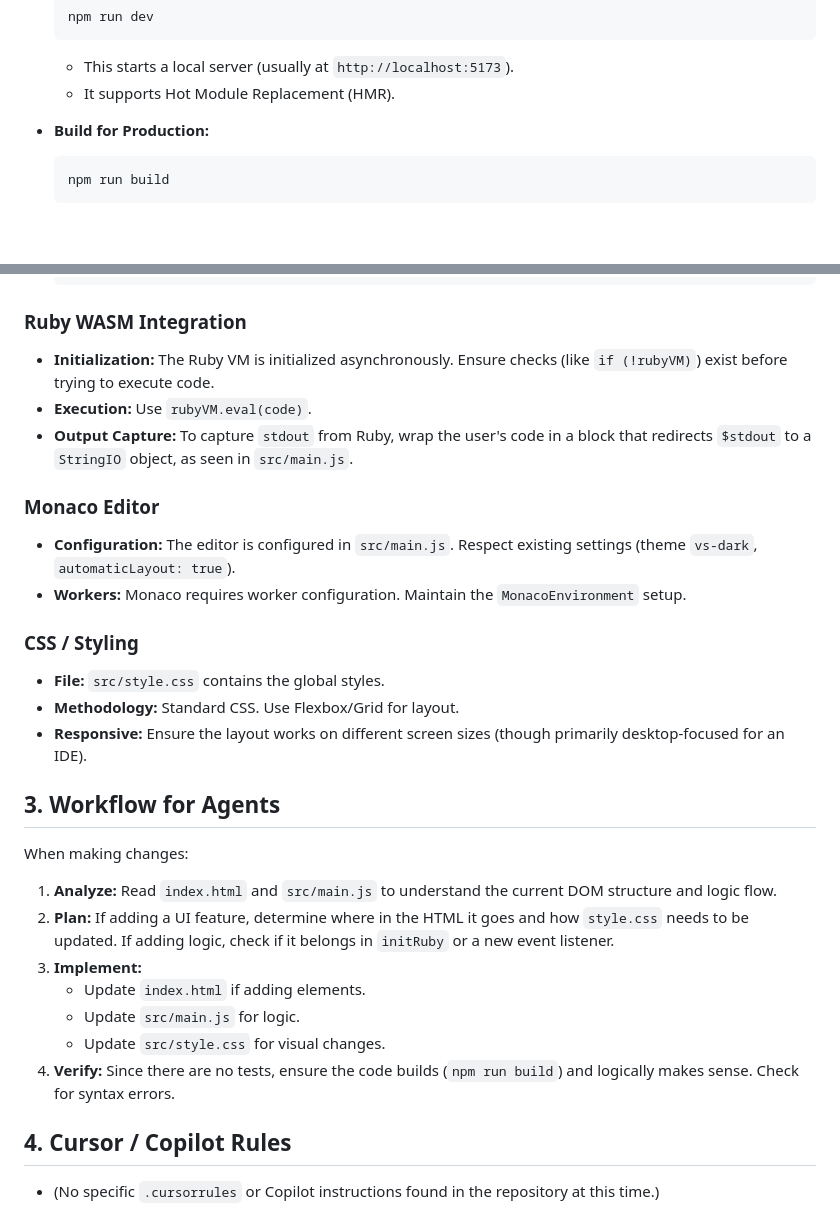
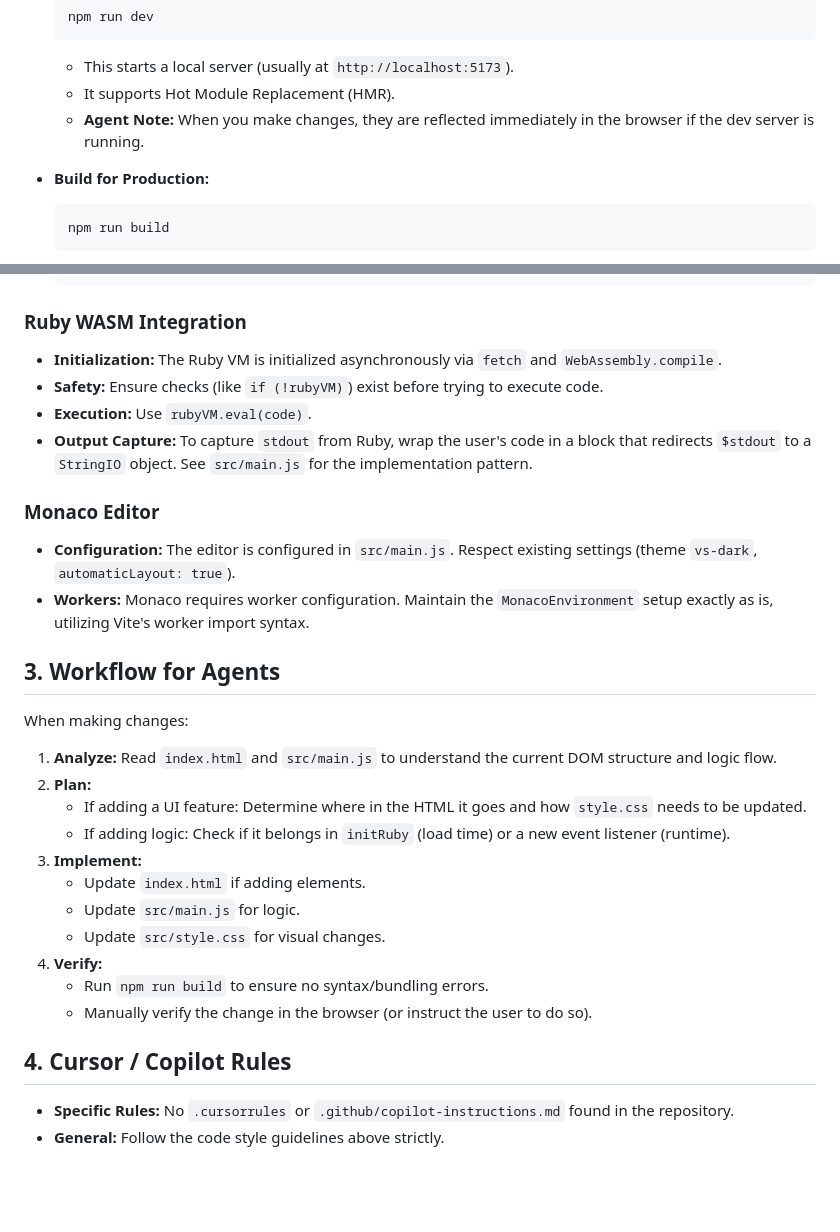
Before and after one commit to ablzh/ruby-sandbox, a Markdown page: AGENTS.md, 2 parts joined by grey strips. GitHub-like rendering; blank space fills up the shorter version.

````diff
--- a/AGENTS.md
+++ b/AGENTS.md
@@ -19,6 +19,7 @@ The project uses **Vite** as the build tool and development server.
     ```
     *   This starts a local server (usually at `http://localhost:5173`).
     *   It supports Hot Module Replacement (HMR).
+    *   **Agent Note:** When you make changes, they are reflected immediately in the browser if the dev server is running.
 
 *   **Build for Production:**
     ```bash
@@ -110,30 +123,31 @@ Adhere strictly to these conventions to maintain codebase consistency.
     ```
 
 ### Ruby WASM Integration
-*   **Initialization:** The Ruby VM is initialized asynchronously. Ensure checks (like `if (!rubyVM)`) exist before trying to execute code.
+*   **Initialization:** The Ruby VM is initialized asynchronously via `fetch` and `WebAssembly.compile`.
+*   **Safety:** Ensure checks (like `if (!rubyVM)`) exist before trying to execute code.
 *   **Execution:** Use `rubyVM.eval(code)`.
-*   **Output Capture:** To capture `stdout` from Ruby, wrap the user's code in a block that redirects `$stdout` to a `StringIO` object, as seen in `src/main.js`.
+*   **Output Capture:** To capture `stdout` from Ruby, wrap the user's code in a block that redirects `$stdout` to a `StringIO` object. See `src/main.js` for the implementation pattern.
 
 ### Monaco Editor
 *   **Configuration:** The editor is configured in `src/main.js`. Respect existing settings (theme `vs-dark`, `automaticLayout: true`).
-*   **Workers:** Monaco requires worker configuration. Maintain the `MonacoEnvironment` setup.
-
-### CSS / Styling
-*   **File:** `src/style.css` contains the global styles.
-*   **Methodology:** Standard CSS. Use Flexbox/Grid for layout.
-*   **Responsive:** Ensure the layout works on different screen sizes (though primarily desktop-focused for an IDE).
+*   **Workers:** Monaco requires worker configuration. Maintain the `MonacoEnvironment` setup exactly as is, utilizing Vite's worker import syntax.
 
 ## 3. Workflow for Agents
 
 When making changes:
 1.  **Analyze:** Read `index.html` and `src/main.js` to understand the current DOM structure and logic flow.
-2.  **Plan:** If adding a UI feature, determine where in the HTML it goes and how `style.css` needs to be updated. If adding logic, check if it belongs in `initRuby` or a new event listener.
+2.  **Plan:**
+    *   If adding a UI feature: Determine where in the HTML it goes and how `style.css` needs to be updated.
+    *   If adding logic: Check if it belongs in `initRuby` (load time) or a new event listener (runtime).
 3.  **Implement:**
     *   Update `index.html` if adding elements.
     *   Update `src/main.js` for logic.
     *   Update `src/style.css` for visual changes.
-4.  **Verify:** Since there are no tests, ensure the code builds (`npm run build`) and logically makes sense. Check for syntax errors.
+4.  **Verify:**
+    *   Run `npm run build` to ensure no syntax/bundling errors.
+    *   Manually verify the change in the browser (or instruct the user to do so).
 
 ## 4. Cursor / Copilot Rules
 
-*   (No specific `.cursorrules` or Copilot instructions found in the repository at this time.)
+*   **Specific Rules:** No `.cursorrules` or `.github/copilot-instructions.md` found in the repository.
+*   **General:** Follow the code style guidelines above strictly.
````
Also changed, not shown: other parts of AGENTS.md (+23 -11 lines).
